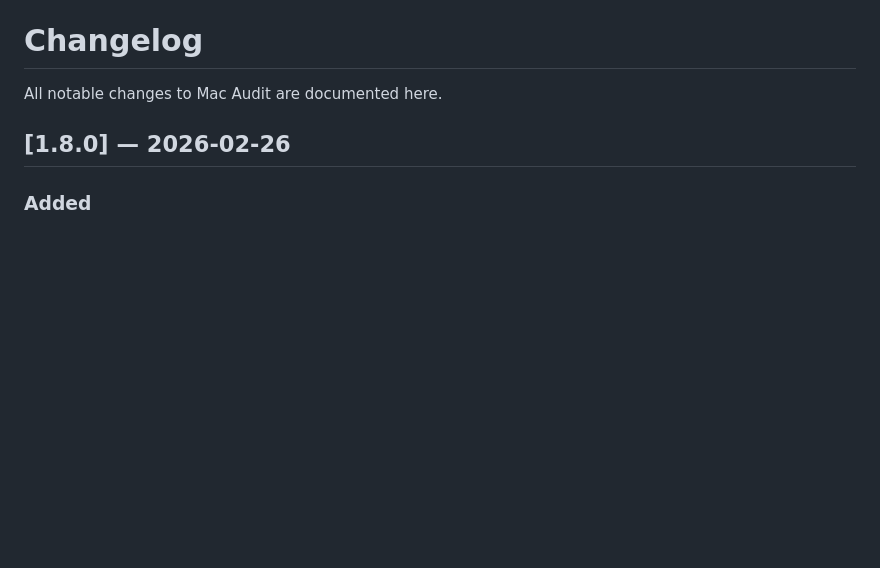
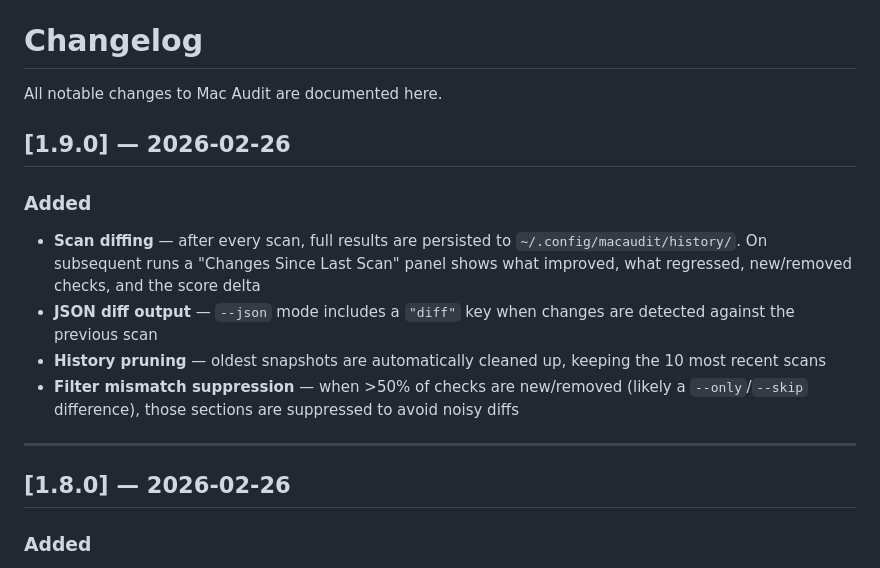
Before and after one commit to gfreedman/mac_tuner, a Markdown page: CHANGELOG.md, the part around the change. Drawn GitHub-style; blank space fills up the shorter version.

Commit message:
Add v1.9.0 changelog entry
Co-Authored-By: Claude Opus 4.6 <noreply@anthropic.com>

```diff
--- a/CHANGELOG.md
+++ b/CHANGELOG.md
@@ -1,6 +1,16 @@
 # Changelog
 
 All notable changes to Mac Audit are documented here.
+
+## [1.9.0] — 2026-02-26
+
+### Added
+- **Scan diffing** — after every scan, full results are persisted to `~/.config/macaudit/history/`. On subsequent runs a "Changes Since Last Scan" panel shows what improved, what regressed, new/removed checks, and the score delta
+- **JSON diff output** — `--json` mode includes a `"diff"` key when changes are detected against the previous scan
+- **History pruning** — oldest snapshots are automatically cleaned up, keeping the 10 most recent scans
+- **Filter mismatch suppression** — when >50% of checks are new/removed (likely a `--only`/`--skip` difference), those sections are suppressed to avoid noisy diffs
+
+---
 
 ## [1.8.0] — 2026-02-26
 
```
